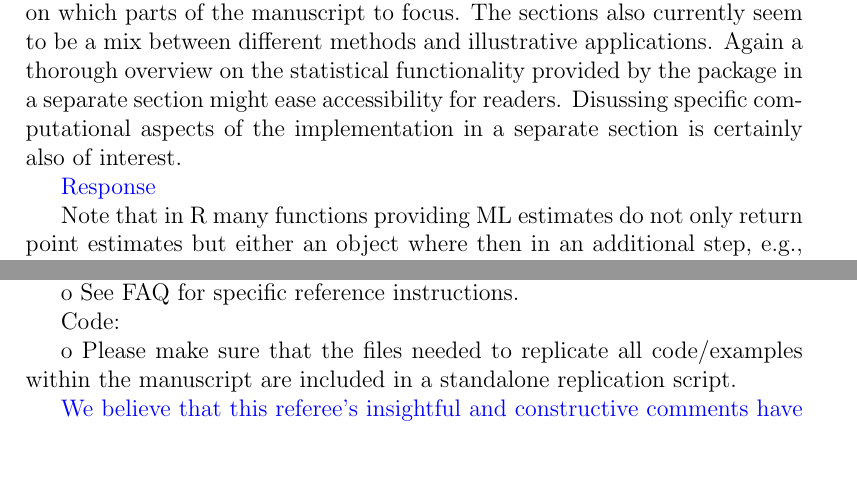
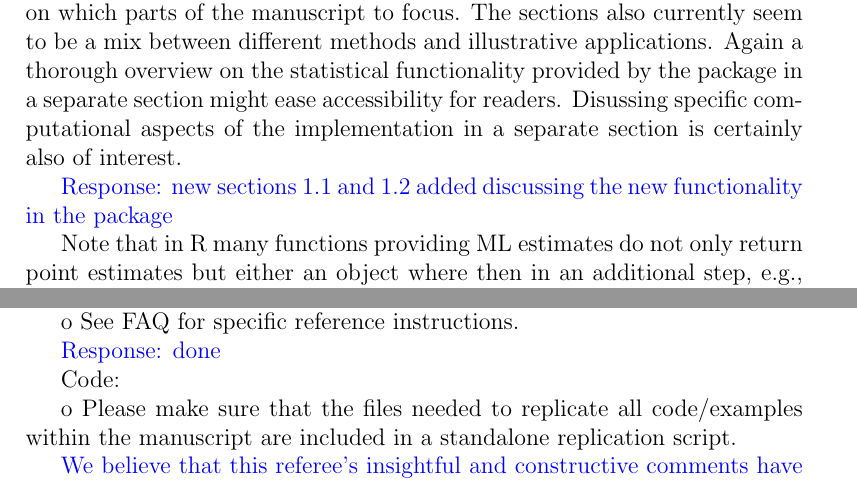
Before and after one commit to RobinHankin/hyper2, a LaTeX document (inst/jss_4382.tex): two parts of pages 1 and 3 of 3, joined at a grey line, cut so that both start at the same text, the shorter picture padded with empty space. Compiled offline with pdfLaTeX.

Commit message:
further work on issue #157

```diff
--- a/inst/jss_4382.tex
+++ b/inst/jss_4382.tex
@@ -39,7 +39,8 @@ separate section might ease accessibility for readers. Disussing
 specific computational aspects of the implementation in a separate
 section is certainly also of interest.
 
-\textcolor{blue}{Response}
+\textcolor{blue}{Response: new sections 1.1 and 1.2 added discussing
+  the new functionality in the package}
 
 
 Note that in R many functions providing ML estimates do not only
@@ -146,6 +147,8 @@ o All references should be in title style.
 o See FAQ for specific reference instructions.
 
 
+\textcolor{blue}{Response: done}
+
 Code:
 
 o Please make sure that the files needed to replicate all
```
Also changed, not shown: inst/jss_4382.tex (4 more changed lines), 1 other file.
